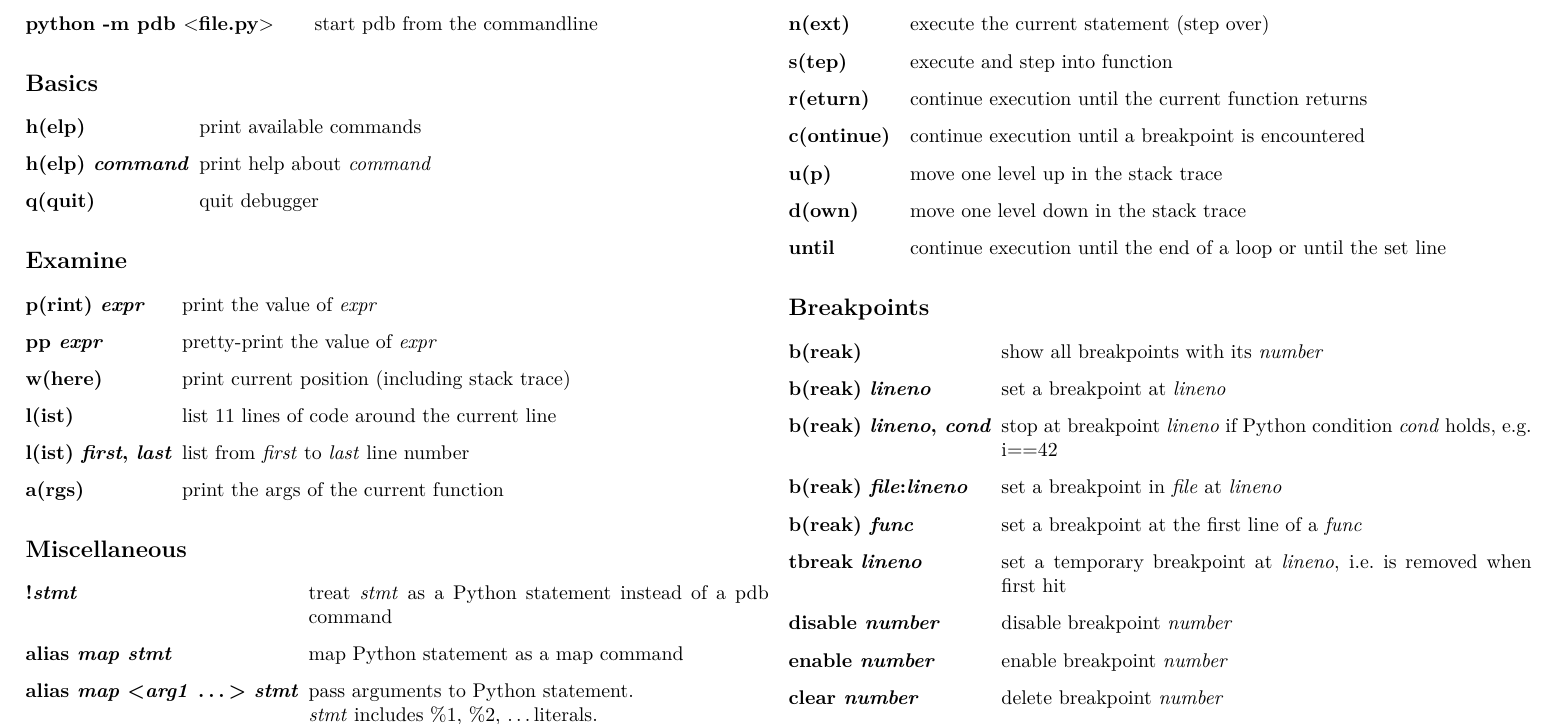
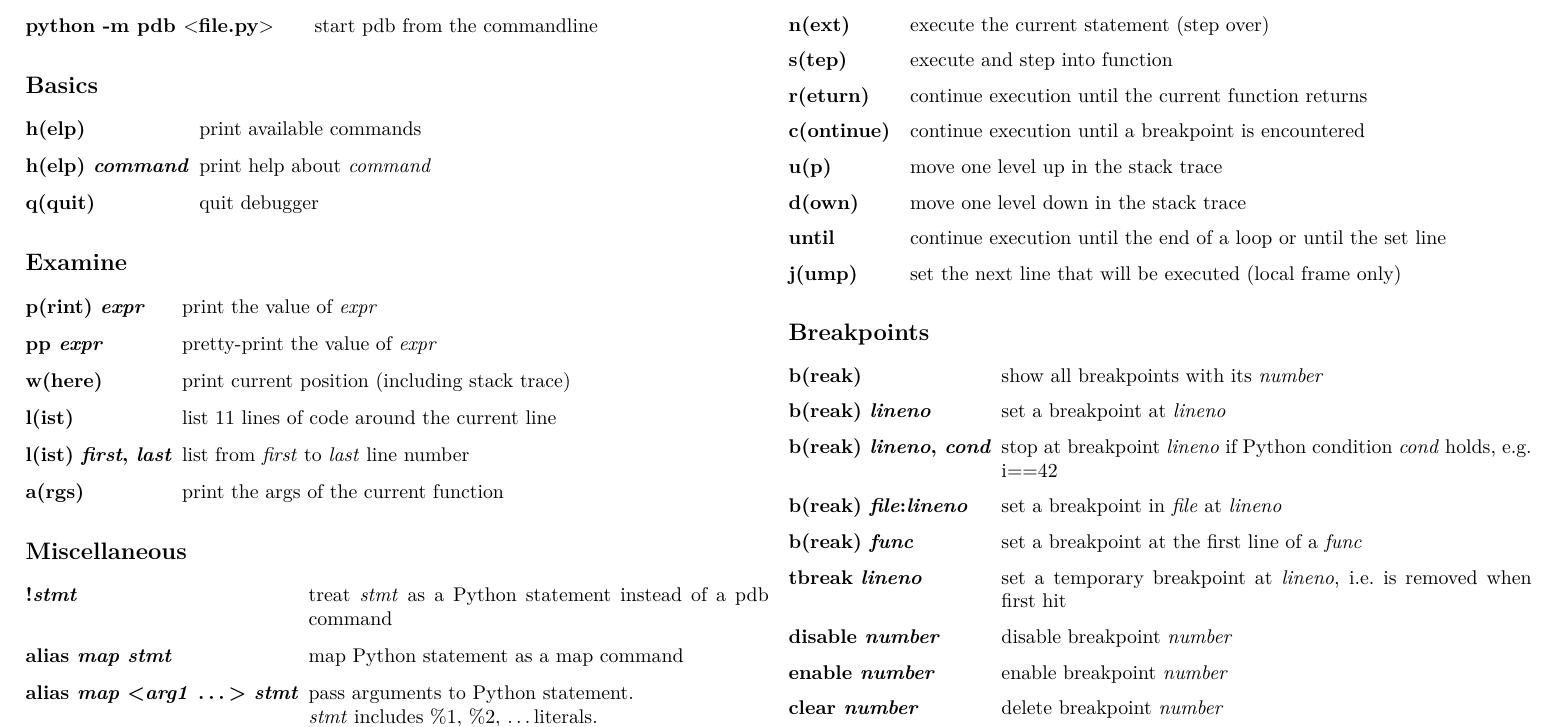
Before and after one commit to nblock/pdb-cheatsheet, a LaTeX document (pdb-cheatsheet.tex): part of the page, cut so that both start at the same text. Compiled offline with pdfLaTeX.

Commit message:
Add jump (see: #2)

```diff
--- a/pdb-cheatsheet.tex
+++ b/pdb-cheatsheet.tex
@@ -94,6 +94,7 @@
         \item[u(p)] move one level up in the stack trace
         \item[d(own)] move one level down in the stack trace
         \item[until] continue execution until the end of a loop or until the set line
+        \item[j(ump)] set the next line that will be executed (local frame only)
       \end{eqlist}
 
     \subsection{Breakpoints}
```
